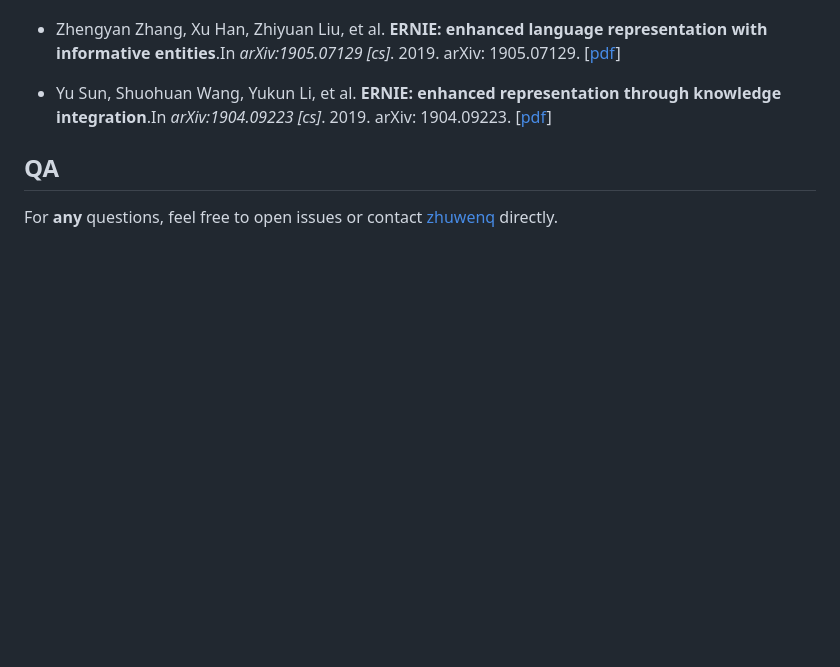
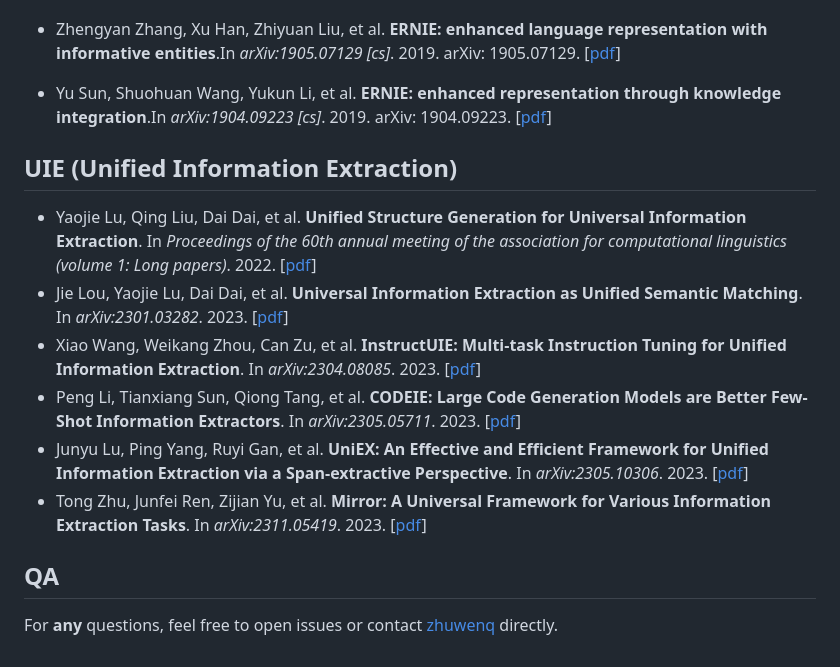
Before and after one commit to Leonezz/NLPPaperReading, a Markdown page: README.md, the part around the change. Drawn GitHub-style; blank space fills up the shorter version.

Commit message:
add UIE papers

```diff
--- a/README.md
+++ b/README.md
@@ -43,6 +43,15 @@ arXiv: 1907.11692. [[pdf](http://arxiv.org/abs/1907.11692)]
 
 - Yu Sun, Shuohuan Wang, Yukun Li, et al. **ERNIE: enhanced representation through knowledge integration**.In *arXiv:1904.09223 [cs]*. 2019. arXiv: 1904.09223. [[pdf](http://arxiv.org/abs/1904.09223)]
 
+## UIE (Unified Information Extraction)
+
+- Yaojie Lu, Qing Liu, Dai Dai, et al. **Uniﬁed Structure Generation for Universal Information Extraction**. In *Proceedings of the 60th annual meeting of the association for computational linguistics (volume 1: Long papers)*. 2022. [[pdf](https://aclanthology.org/2022.acl-long.395.pdf)]
+- Jie Lou, Yaojie Lu, Dai Dai, et al. **Universal Information Extraction as Uniﬁed Semantic Matching**. In *arXiv:2301.03282*. 2023. [[pdf](http://arxiv.org/abs/2301.03282)]
+- Xiao Wang, Weikang Zhou, Can Zu, et al. **InstructUIE: Multi-task Instruction Tuning for Uniﬁed Information Extraction**. In *arXiv:2304.08085*. 2023. [[pdf](http://arxiv.org/abs/2304.08085)]
+- Peng Li, Tianxiang Sun, Qiong Tang, et al. **CODEIE: Large Code Generation Models are Better Few-Shot Information Extractors**. In *arXiv:2305.05711*. 2023. [[pdf](http://arxiv.org/abs/2305.05711)]
+- Junyu Lu, Ping Yang, Ruyi Gan, et al. **UniEX: An Effective and Efﬁcient Framework for Uniﬁed Information Extraction via a Span-extractive Perspective**. In *arXiv:2305.10306*. 2023. [[pdf](http://arxiv.org/abs/2305.10306)]
+- Tong Zhu, Junfei Ren, Zijian Yu, et al. **Mirror: A Universal Framework for Various Information Extraction Tasks**. In *arXiv:2311.05419*. 2023. [[pdf](http://arxiv.org/abs/2311.05419)]
+
 ## QA
 
 For **any** questions, feel free to open issues or contact [zhuwenq](https://github.com/Leonezz) directly.
```
